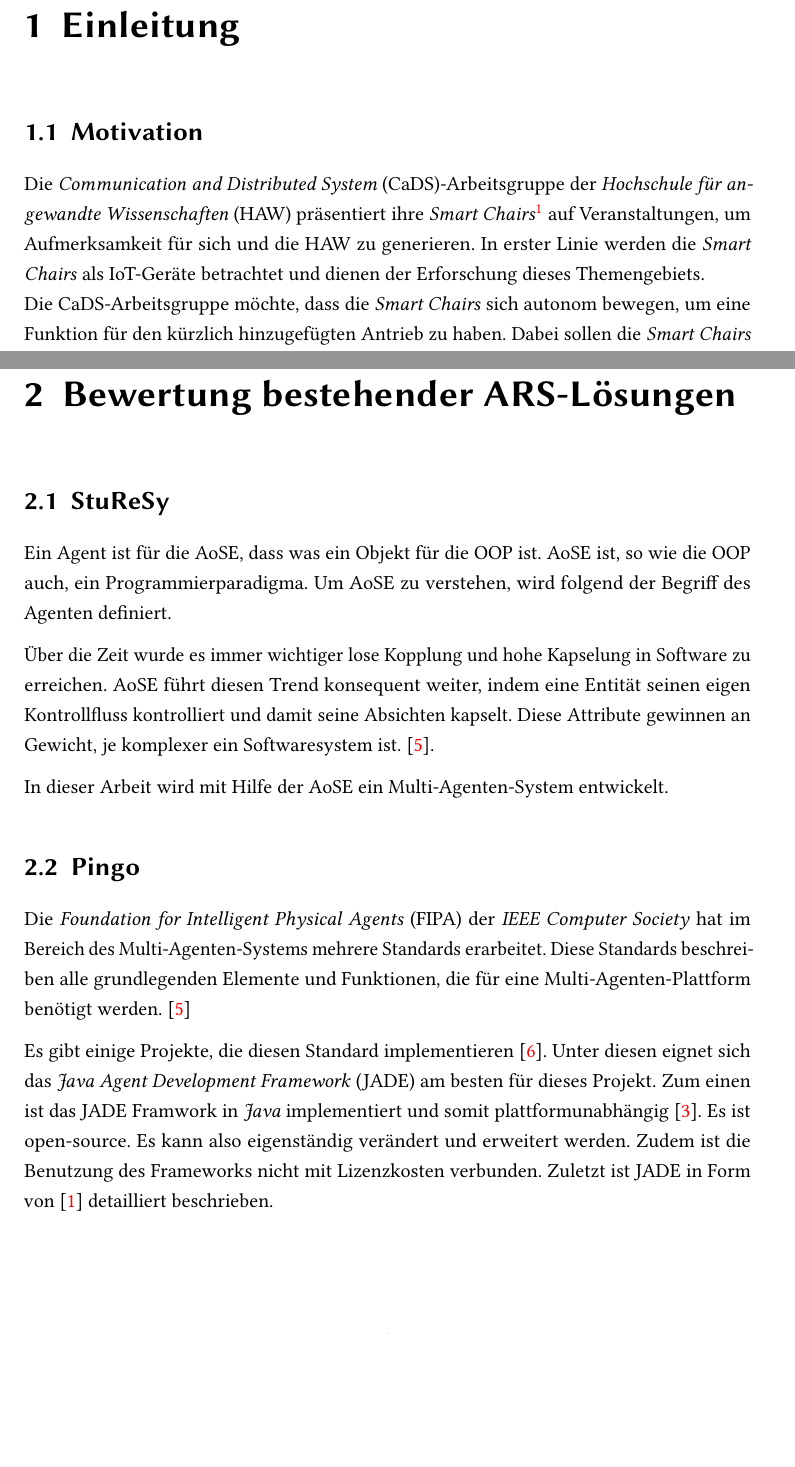
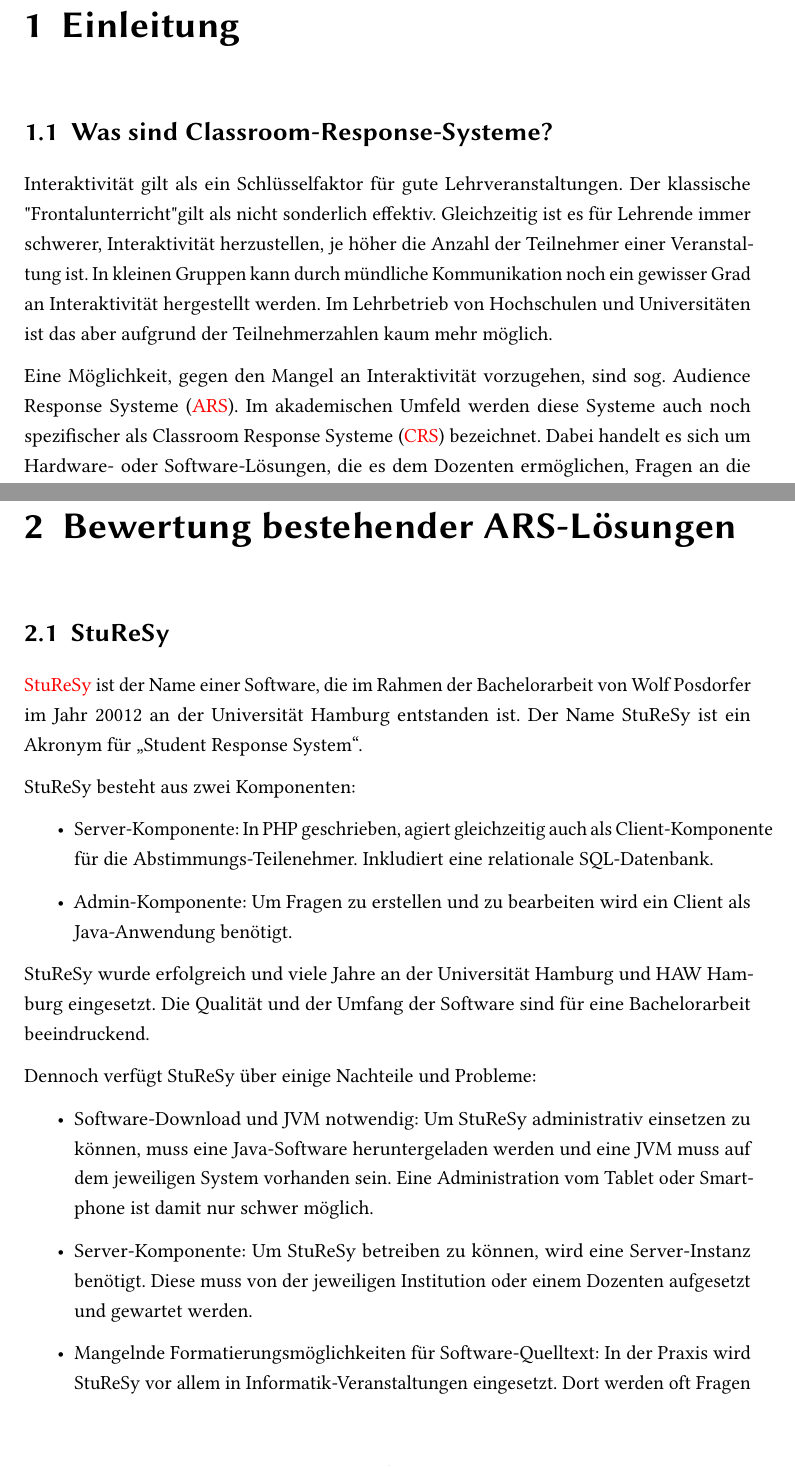
Before and after one commit to pReya/ba-thesis-weclare, a LaTeX thesis (main.tex, which reads chapter/bewertung/pingo/index.tex, chapter/bewertung/sturesy.tex, chapter/bewertung/sturesy/index.tex): two parts of pages 9 and 10 of 22 before the commit and two parts of pages 9 and 12 of 24 after it, joined at a grey line, cut so that both start at the same text, the shorter picture padded with empty space. Compiled offline with pdfLaTeX; an older LaTeX class or package is replaced by its successor.

Commit message:
feat: bewertung sturesy

```diff
--- a/chapter/bewertung/pingo/index.tex
+++ /dev/null
@@ -1,5 +0,0 @@
-Die \textit{Foundation for Intelligent Physical Agents} (FIPA) der \textit{IEEE Computer Society} hat im Bereich des Multi-Agenten-Systems mehrere Standards erarbeitet. Diese Standards beschreiben alle grundlegenden Elemente und Funktionen, die für eine Multi-Agenten-Plattform benötigt werden. \cite{article:flexibleSoftware}
-
-Es gibt einige Projekte, die diesen Standard implementieren \cite{web:fipaList}. Unter diesen eignet sich das \textit{Java Agent Development Framework} (JADE) am besten für dieses Projekt. Zum einen ist das JADE Framwork in \textit{Java} implementiert und somit plattformunabhängig \cite{web:java}. Es ist open-source. Es kann also eigenständig verändert und erweitert werden. Zudem ist die Benutzung des Frameworks nicht mit Lizenzkosten verbunden. Zuletzt ist JADE in Form von \cite{book:jade} detailliert beschrieben.
-
-In den folgenden Kapiteln wird eine Auswahl wichtiger Grundkonzepte des JADE Framworks vorgestellt.
--- /dev/null
+++ b/chapter/bewertung/sturesy.tex
@@ -0,0 +1,16 @@
+\ac{sturesy} ist der Name einer Software, die im Rahmen der Bachelorarbeit von Wolf Posdorfer im Jahr 20012 an der Universität Hamburg entstanden ist. Der Name StuReSy ist ein Akronym für „Student Response System“.
+
+StuReSy besteht aus zwei Komponenten:
+\begin{itemize}
+    \item Server-Komponente: In PHP geschrieben, agiert gleichzeitig auch als Client-Komponente für die Abstimmungs-Teilenehmer. Inkludiert eine relationale SQL-Datenbank.
+    \item Admin-Komponente: Um Fragen zu erstellen und zu bearbeiten wird ein Client als Java-Anwendung benötigt.
+\end{itemize}
+
+StuReSy wurde erfolgreich und viele Jahre an der Universität Hamburg und HAW Hamburg eingesetzt. Die Qualität und der Umfang der Software sind für eine Bachelorarbeit beeindruckend.
+
+Dennoch verfügt StuReSy über einige Nachteile und Probleme:
+\begin{itemize}
+    \item Software-Download und JVM notwendig: Um StuReSy administrativ einsetzen zu können, muss eine Java-Software heruntergeladen werden und eine JVM muss auf dem jeweiligen System vorhanden sein. Eine Administration vom Tablet oder Smartphone ist damit nur schwer möglich.
+    \item Server-Komponente: Um StuReSy betreiben zu können, wird eine Server-Instanz benötigt. Diese muss von der jeweiligen Institution oder einem Dozenten aufgesetzt und gewartet werden.
+    \item Mangelnde Formatierungsmöglichkeiten für Software-Quelltext: In der Praxis wird StuReSy vor allem in Informatik-Veranstaltungen eingesetzt. Dort werden oft Fragen zu Quelltexten gestellt. Die Darstellung dieser Quelltexte ist schwierig: Zentrierte Text-Ausrichtung .... sorgen für unübersichtliche Darstellung.
+\end{itemize}
--- a/chapter/bewertung/sturesy/index.tex
+++ /dev/null
@@ -1,6 +0,0 @@
-Ein Agent ist für die AoSE, dass was ein Objekt für die OOP ist. AoSE ist, so wie die OOP auch, ein Programmierparadigma. Um AoSE zu verstehen, wird folgend der Begriff des Agenten definiert.
-
-
-Über die Zeit wurde es immer wichtiger lose Kopplung und hohe Kapselung in Software zu erreichen. AoSE führt diesen Trend konsequent weiter, indem eine Entität seinen eigen Kontrollfluss kontrolliert und damit seine Absichten kapselt. Diese Attribute gewinnen an Gewicht, je komplexer ein Softwaresystem ist. \cite{article:flexibleSoftware}.
-
-In dieser Arbeit wird mit Hilfe der AoSE ein Multi-Agenten-System entwickelt.
--- /dev/null
+++ b/chapter/einleitung/crs_akademisch.tex
@@ -0,0 +1,8 @@
+Interaktivität gilt als ein Schlüsselfaktor für gute Lehrveranstaltungen. Der klassische "Frontalunterricht" gilt als nicht sonderlich effektiv. Gleichzeitig ist es für Lehrende immer schwerer, Interaktivität herzustellen, je höher die Anzahl der Teilnehmer einer Veranstaltung ist. In kleinen Gruppen kann durch mündliche Kommunikation noch ein gewisser Grad an Interaktivität hergestellt werden. Im Lehrbetrieb von Hochschulen und Universitäten ist das aber aufgrund der Teilnehmerzahlen kaum mehr möglich.
+
+Eine Möglichkeit, gegen den Mangel an Interaktivität vorzugehen, sind sog. \acp{ars}. Im akademischen Umfeld werden diese Systeme auch noch spezifischer als \acp{crs} bezeichnet. Dabei handelt es sich um Hardware- oder Software-Lösungen, die es dem Dozenten ermöglichen, Fragen an die Veranstaltungs-Teilnehmer zu stellen. Diese können die Fragen dann entweder mithilfe dedizierter Hardware-Geräte (sogenannte Clicker) oder mit einem Smartphone, Laptop oder Tablet-PC beantworten. Ein entscheidendes Merkmal ist die Anonymität dieser Lösungen, denn nur dann können die Teilnehmer ehrlich antworten und ihren Wissensstand besser einschätzen.\ac{crs} sind keine Werkzeuge um Prüfungen auf digitalem Weg durchzuführen.
+
+
+Die Nutzung solcher Systeme im akademischen Umfeld ist bereits weit verbreitet. Sowohl in Deutschland als auch international werden diese Lösungen an vielen Hochschulen eingesetzt. Viele Studien und Umfragen attestieren diesen Maßnahmen eine Steigerung der Interaktivität, eine Verbesserung der Selbsteinschätzung und eine Steigerung der Aufmerksamkeit in Lehrveranstaltungen.
+
+Auch an der HAW Hamburg werden \ac{crs} eingesetzt. Eine der verwendeten Software-Lösungen die dort zum Einsatz kommt ist das \ac{sturesy}, eine Software die aus einer Abschlussarbeit an der Universität Hamburg von Wolf Posdorfer entwickelt wurde. \ac{sturesy} wird im Lauf der Arbeit als funktionales Vorbild für die Entwicklung eines neuen \ac{crs} dienen.
--- a/chapter/einleitung/index.tex
+++ b/chapter/einleitung/index.tex
@@ -1,4 +1,3 @@
 %
-\section{Motivation}
+\section{Was sind Classroom-Response-Systeme?}
 \label{chap:motivation}
-\input{chapter/einleitung/motivation/index.tex}
--- a/chapter/einleitung/motivation/index.tex
+++ /dev/null
@@ -1,2 +0,0 @@
-Die \textit{Communication and Distributed System} (CaDS)-Arbeitsgruppe der \textit{Hochschule für angewandte Wissenschaften} (HAW) präsentiert ihre \textit{Smart Chairs}\footnote{Ein Bürostuhl, der mit verschiedenen (Druck-, Abstands- und Temperatur-) Sensoren \cite{web:smartChair}) sowie einem Antrieb ausgestattet ist.} auf Veranstaltungen, um Aufmerksamkeit für sich und die HAW zu generieren. In erster Linie werden die \textit{Smart Chairs} als IoT-Geräte betrachtet und dienen der Erforschung dieses Themengebiets.\newline
-Die CaDS-Arbeitsgruppe möchte, dass die \textit{Smart Chairs} sich autonom bewegen, um eine Funktion für den kürzlich hinzugefügten Antrieb zu haben. Dabei sollen die \textit{Smart Chairs} bestimmte Positionen in einem Raum anfahren, um einen realen Anwendungsfall darstellen zu können. Dies könnte zum Beispiel das Fahren an Schreibtische sein. Je näher man einem realem beziehungsweise alltäglichem Szenario ist, desto interessanter und greifbarer wirkt die Anwendung.Diese grobe Definition wird im Rahmen dieser Arbeit nicht weiter vertieft, da der Fokus im Entwickeln eines \textit{Proof of Concepts} (PoC) liegt und hierfür ein detailliert ausformulierter Anwendungsfall nicht erforderlich ist. Lediglich die groben Rahmenbedingungen müssen bekannt sein, welche im folgenden Kapitel festgehalten werden.
--- a/main.tex
+++ b/main.tex
@@ -19,6 +19,7 @@
 \usepackage{makeidx}
 \usepackage{listings}
 \usepackage{csquotes}
+\usepackage{acronym}
 \usepackage{tikz}
 \usepackage[
     backend=biber,
```
Also changed, not shown: abkuerzungen.tex (added, +9 -0 lines), chapter/bewertung/index.tex (+2 -2 lines), chapter/bewertung/pingo.tex (added, +1 -0 lines), chapter/einleitung/webapp.tex (added, +13 -0 lines), chapter/einleitung/index.tex (5 more changed lines), main.tex (1 more changed lines).
